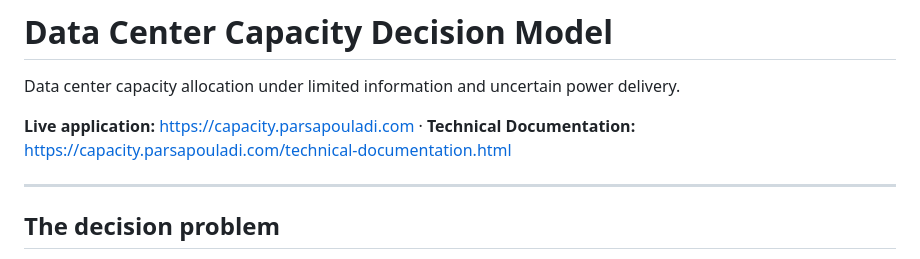
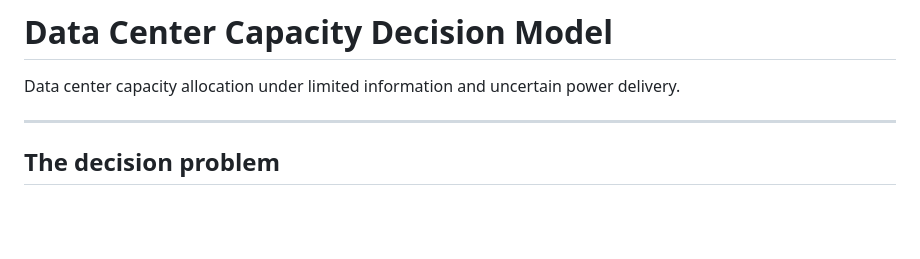
Before and after one commit to ParsaPouladi/data-center-capacity-decision-model, a Markdown page: README.md, the part around the change. Rendered like a GitHub page; blank space fills up the shorter version.

Commit message:
Remove links from README

```diff
--- a/README.md
+++ b/README.md
@@ -2,9 +2,6 @@
 
 Data center capacity allocation under limited information and uncertain power
 delivery.
-
-**Live application:** <https://capacity.parsapouladi.com>
-· **Technical Documentation:** <https://capacity.parsapouladi.com/technical-documentation.html>
 
 ---
 
```
